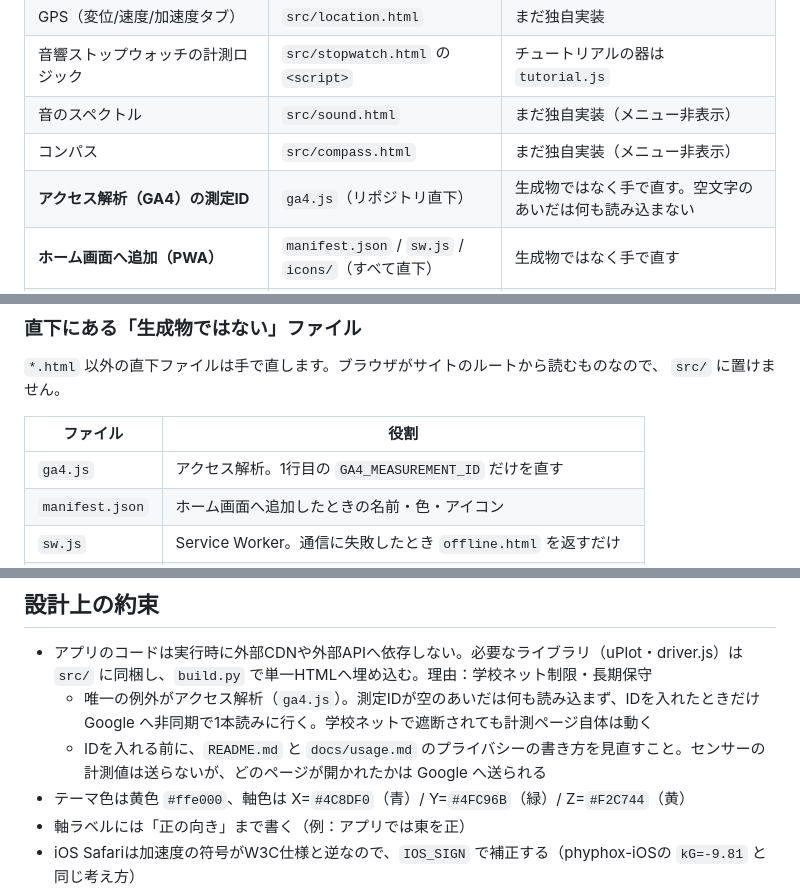
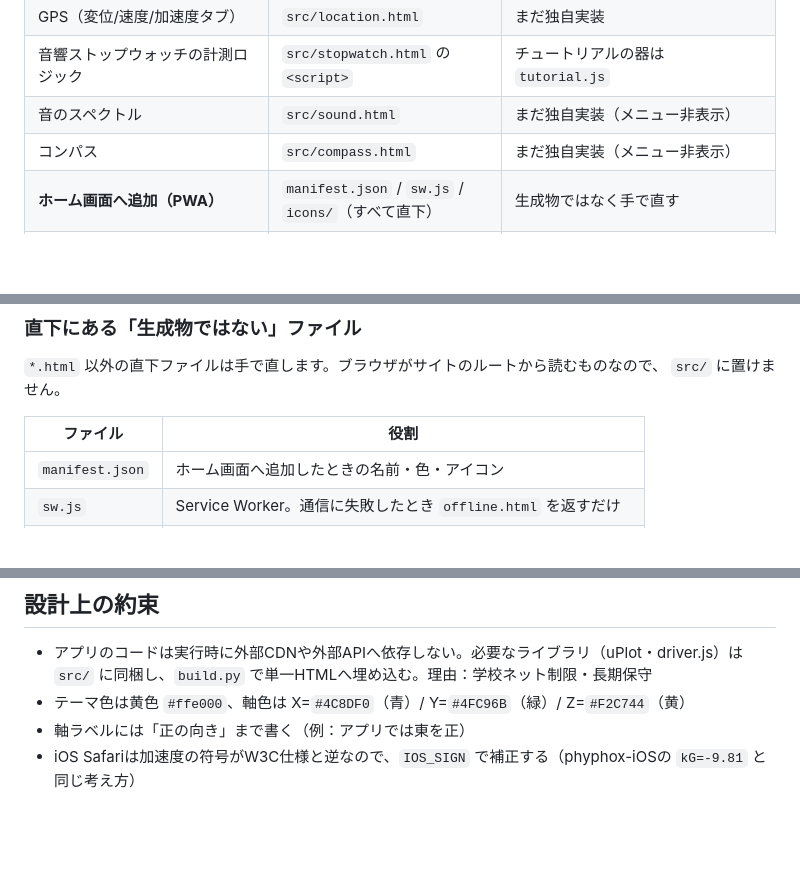
Before and after one commit to tatsuro-ueda/physics-lab, a Markdown page: docs/development.md, 3 parts joined by grey strips. Drawn GitHub-style; blank space fills up the shorter version.

Commit message:
docs: GA4の残存記述を削除する
ga4.js は d9f8ef8 で削除済みだが、docs/development.md に記述だけが
3か所残っていて「IDが空なだけで仕込まれている」と誤読できる状態だった。

部品対応表の行、直下ファイル一覧の行、設計上の約束の子項目2つを削除した。
これで「実行時に外部CDNや外部APIへ依存しない」は例外なしの約束になり、
READMEの「計測データをアプリから外部送信しません」とも一致する。

Co-Authored-By: Claude Opus 5 <noreply@anthropic.com>

```diff
--- a/docs/development.md
+++ b/docs/development.md
@@ -24,7 +24,6 @@
 | 音響ストップウォッチの計測ロジック | `src/stopwatch.html` の `<script>` | チュートリアルの器は `tutorial.js` |
 | 音のスペクトル | `src/sound.html` | まだ独自実装（メニュー非表示） |
 | コンパス | `src/compass.html` | まだ独自実装（メニュー非表示） |
-| **アクセス解析（GA4）の測定ID** | `ga4.js`（リポジトリ直下） | 生成物ではなく手で直す。空文字のあいだは何も読み込まない |
 | **ホーム画面へ追加（PWA）** | `manifest.json` / `sw.js` / `icons/`（すべて直下） | 生成物ではなく手で直す |
 | オフライン時に出る画面 | `src/offline.html` | 他ページと同じく `build.py` で直下へ生成される |
 
@@ -56,7 +55,6 @@ python3 build.py
 
 | ファイル | 役割 |
 |---|---|
-| `ga4.js` | アクセス解析。1行目の `GA4_MEASUREMENT_ID` だけを直す |
 | `manifest.json` | ホーム画面へ追加したときの名前・色・アイコン |
 | `sw.js` | Service Worker。通信に失敗したとき `offline.html` を返すだけ |
 | `icons/` | `icon.svg` / `icon-maskable.svg` が正本。PNGは `convert` で生成 |
@@ -84,8 +82,6 @@ for i in icons/*.png; do convert "$i" -depth 8 -strip PNG32:"$i"; done
 ## 設計上の約束
 
 - アプリのコードは実行時に外部CDNや外部APIへ依存しない。必要なライブラリ（uPlot・driver.js）は `src/` に同梱し、`build.py` で単一HTMLへ埋め込む。理由：学校ネット制限・長期保守
-  - 唯一の例外がアクセス解析（`ga4.js`）。測定IDが空のあいだは何も読み込まず、IDを入れたときだけ Google へ非同期で1本読みに行く。学校ネットで遮断されても計測ページ自体は動く
-  - IDを入れる前に、`README.md` と `docs/usage.md` のプライバシーの書き方を見直すこと。センサーの計測値は送らないが、どのページが開かれたかは Google へ送られる
 - テーマ色は黄色 `#ffe000`、軸色は X=`#4C8DF0`（青）/ Y=`#4FC96B`（緑）/ Z=`#F2C744`（黄）
 - 軸ラベルには「正の向き」まで書く（例：アプリでは東を正）
 - iOS Safariは加速度の符号がW3C仕様と逆なので、`IOS_SIGN` で補正する（phyphox-iOSの `kG=-9.81` と同じ考え方）
```
